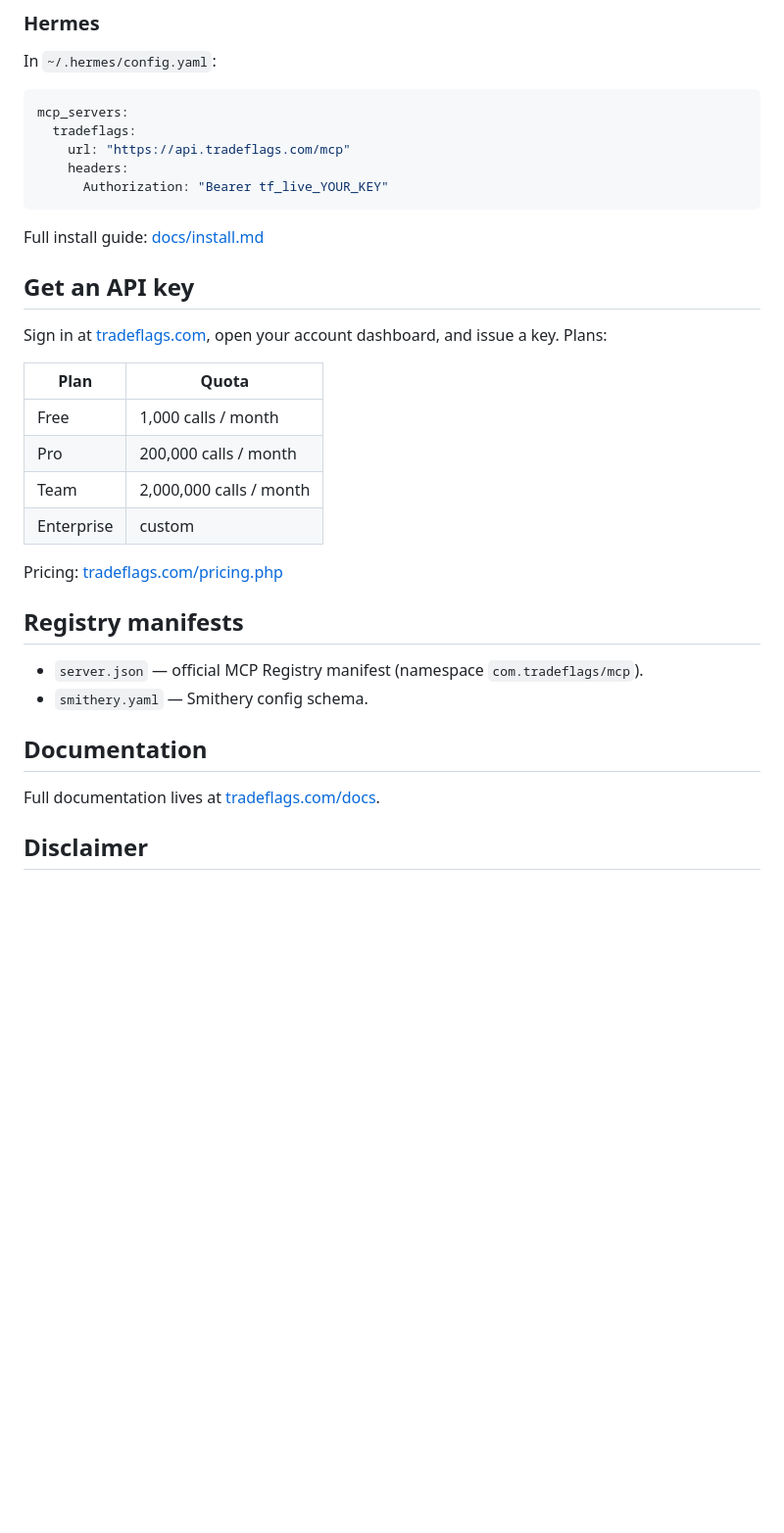
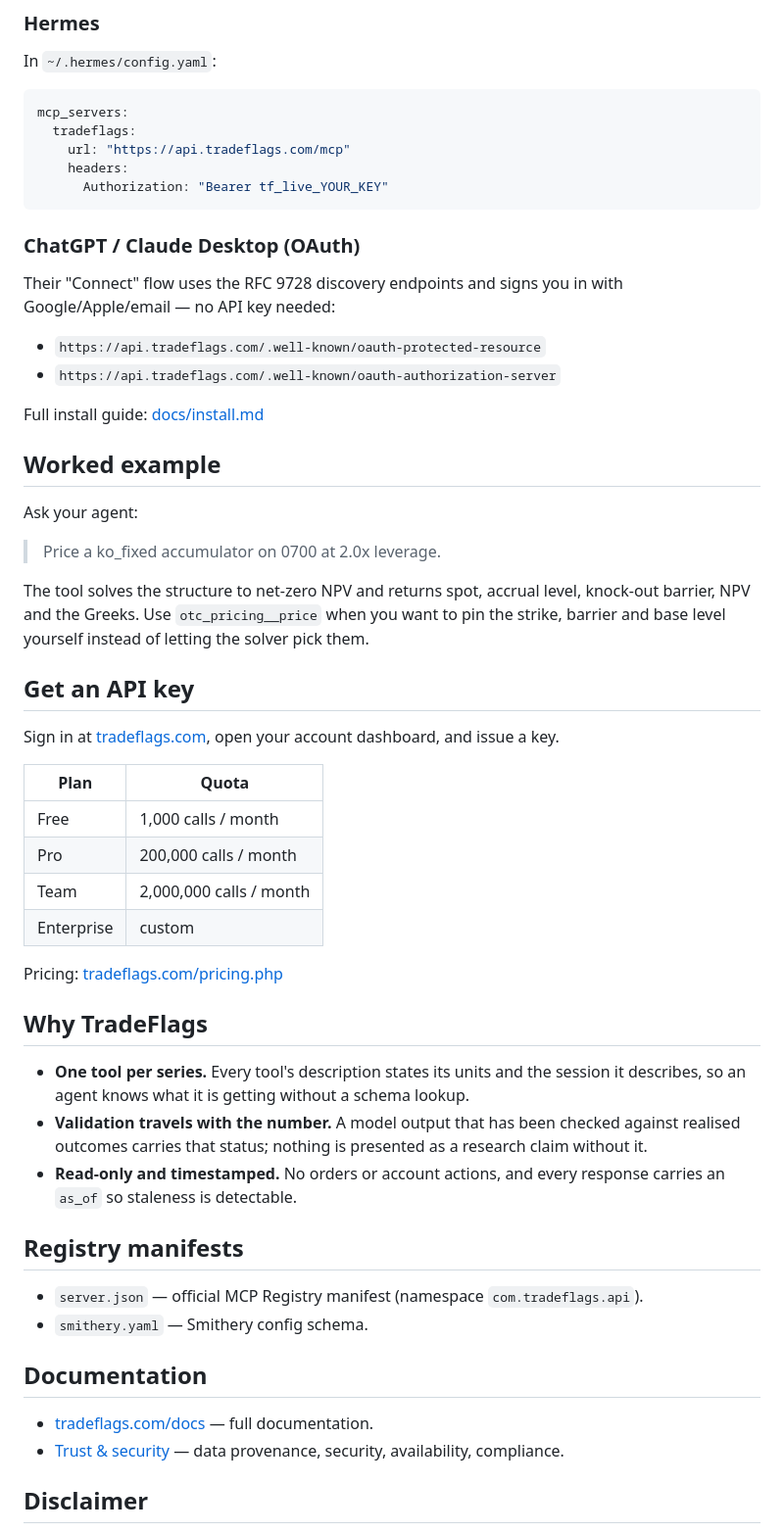
Before and after one commit to a3igner/tradeflags-mcp-docs, a Markdown page: README.md, the part around one of its changes. Shown at 98% size. GitHub-like rendering; blank space fills up the shorter version.

````diff
--- a/README.md
+++ b/README.md
@@ -72,15 +82,34 @@ mcp_servers:
       Authorization: "Bearer tf_live_YOUR_KEY"
 ```
 
+### ChatGPT / Claude Desktop (OAuth)
+
+Their "Connect" flow uses the RFC 9728 discovery endpoints and signs you in
+with Google/Apple/email — no API key needed:
+
+- `https://api.tradeflags.com/.well-known/oauth-protected-resource`
+- `https://api.tradeflags.com/.well-known/oauth-authorization-server`
+
 Full install guide: [docs/install.md](docs/install.md)
+
+## Worked example
+
+Ask your agent:
+
+> Price a ko_fixed accumulator on 0700 at 2.0x leverage.
+
+The tool solves the structure to net-zero NPV and returns spot, accrual level,
+knock-out barrier, NPV and the Greeks. Use `otc_pricing__price` when you want
+to pin the strike, barrier and base level yourself instead of letting the
+solver pick them.
 
 ## Get an API key
 
-Sign in at [tradeflags.com](https://tradeflags.com), open your account dashboard,
-and issue a key. Plans:
+Sign in at [tradeflags.com](https://tradeflags.com), open your account
+dashboard, and issue a key.
 
 | Plan | Quota |
-|------|-------|
+|---|---|
 | Free | 1,000 calls / month |
 | Pro | 200,000 calls / month |
 | Team | 2,000,000 calls / month |
@@ -88,14 +117,21 @@ and issue a key. Plans:
 
 Pricing: [tradeflags.com/pricing.php](https://tradeflags.com/pricing.php)
 
+## Why TradeFlags
+
+- **One tool per series.** Every tool's description states its units and the session it describes, so an agent knows what it is getting without a schema lookup.
+- **Validation travels with the number.** A model output that has been checked against realised outcomes carries that status; nothing is presented as a research claim without it.
+- **Read-only and timestamped.** No orders or account actions, and every response carries an `as_of` so staleness is detectable.
+
 ## Registry manifests
 
-- `server.json` — official MCP Registry manifest (namespace `com.tradeflags/mcp`).
+- `server.json` — official MCP Registry manifest (namespace `com.tradeflags.api`).
 - `smithery.yaml` — Smithery config schema.
 
 ## Documentation
 
-Full documentation lives at [tradeflags.com/docs](https://tradeflags.com/docs).
+- [tradeflags.com/docs](https://tradeflags.com/docs) — full documentation.
+- [Trust & security](https://tradeflags.com/trust.php) — data provenance, security, availability, compliance.
 
 ## Disclaimer
 
````
Also changed, not shown: other parts of README.md (+33 -23 lines), images/architecture.png (added), images/breadth.png (added), images/company-network.png (added), images/homepage.png (added), images/vix-term-structure.png (added).
